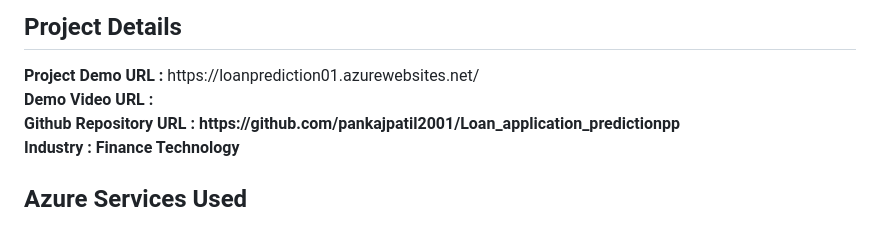
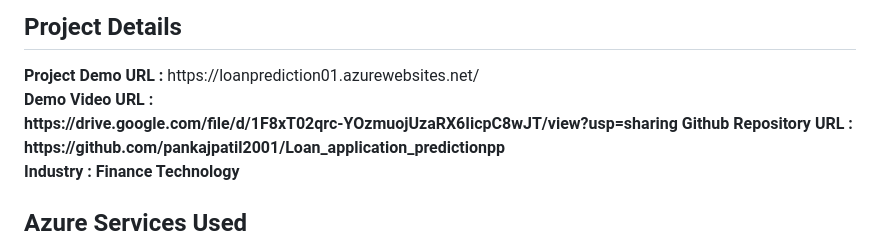
Before and after one commit to pankajpatil2001/Loan_Application_Prediction-, a Markdown page: README.md, the part around the change. Rendered like a GitHub page.

```diff
--- a/README.md
+++ b/README.md
@@ -3,7 +3,7 @@
 <br>
 <h2>Project Details</h2>
 <b>Project Demo URL :</b> https://loanprediction01.azurewebsites.net/ <br>
-<b>Demo Video URL :<br>
+<b>Demo Video URL :<br> https://drive.google.com/file/d/1F8xT02qrc-YOzmuojUzaRX6IicpC8wJT/view?usp=sharing
 <b>Github Repository URL :</b> https://github.com/pankajpatil2001/Loan_application_predictionpp <br>
 <b>Industry :</b> Finance Technology<br>
 <h2>Azure Services Used</h2>
```
